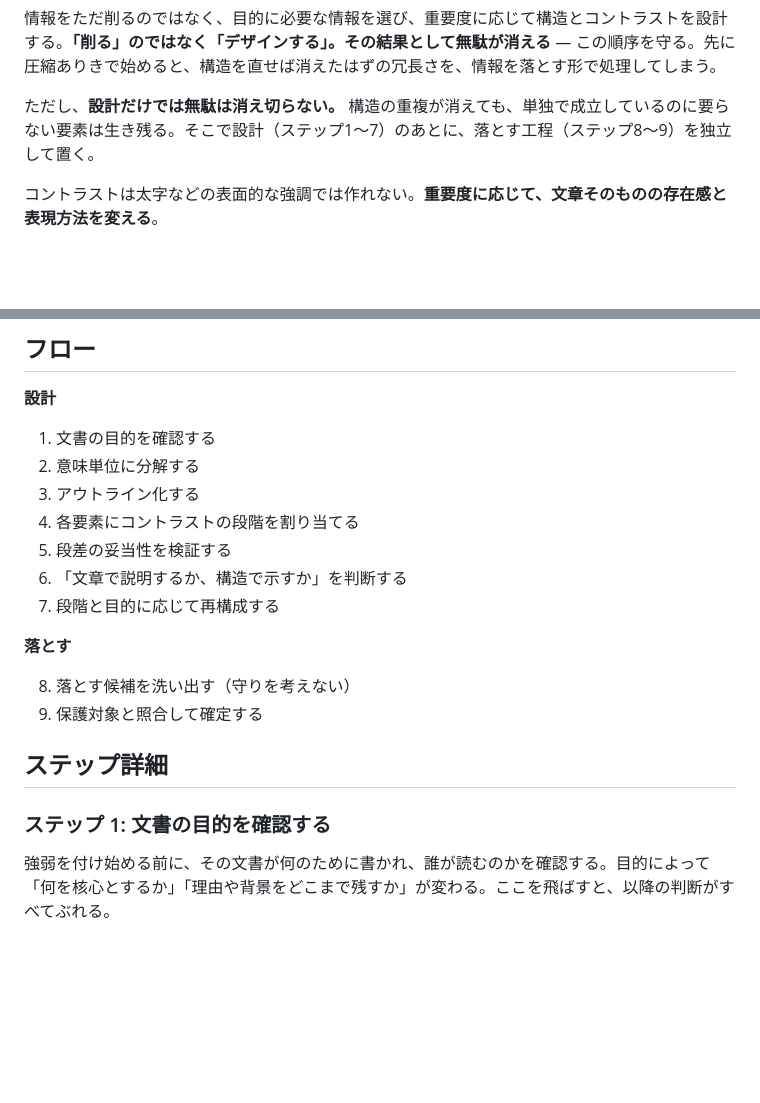
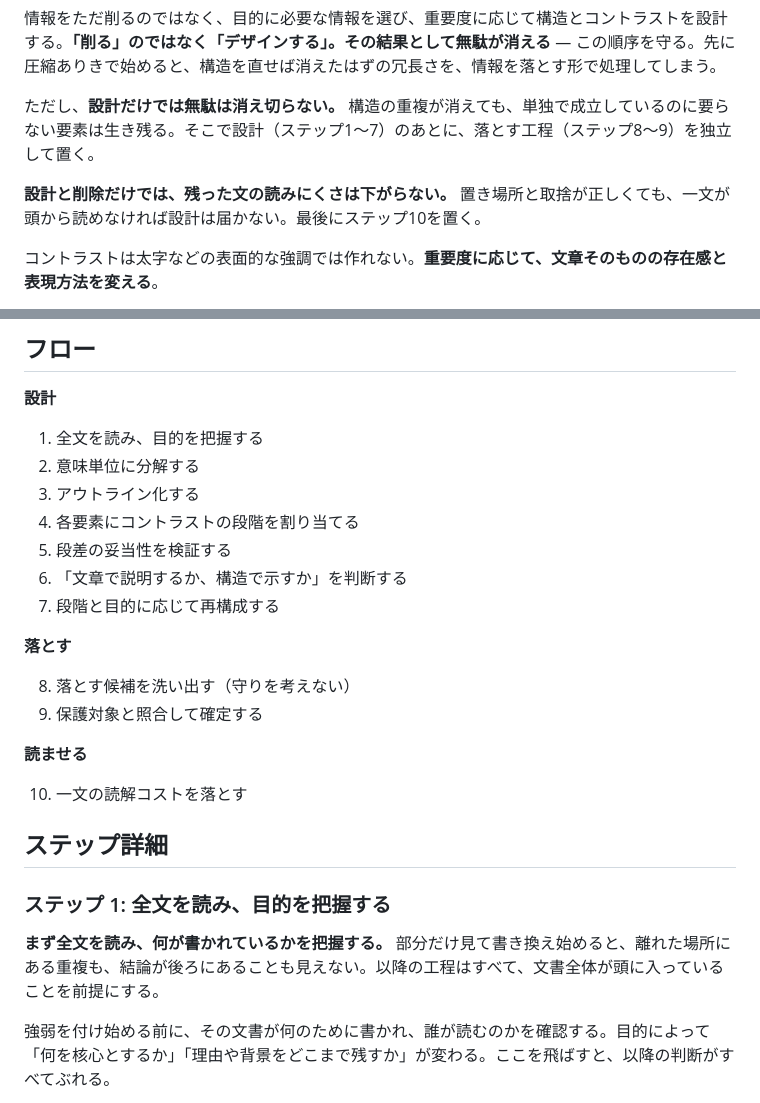
Before and after one commit to saitofjp/skills, a Markdown page: skills/aidoc-less-is-more/SKILL.md, 2 parts joined by grey strips. Rendered like a GitHub page; blank space fills up the shorter version.

```diff
--- a/skills/aidoc-less-is-more/SKILL.md
+++ b/skills/aidoc-less-is-more/SKILL.md
@@ -33,6 +33,8 @@ Less is More はもともとデザインの世界の考え方である。グラ
 
 ただし、**設計だけでは無駄は消え切らない。** 構造の重複が消えても、単独で成立しているのに要らない要素は生き残る。そこで設計（ステップ1〜7）のあとに、落とす工程（ステップ8〜9）を独立して置く。
 
+**設計と削除だけでは、残った文の読みにくさは下がらない。** 置き場所と取捨が正しくても、一文が頭から読めなければ設計は届かない。最後にステップ10を置く。
+
 コントラストは太字などの表面的な強調では作れない。**重要度に応じて、文章そのものの存在感と表現方法を変える**。
 
 - 主張を端的にし、独立させる
@@ -50,7 +52,7 @@ Less is More はもともとデザインの世界の考え方である。グラ
 
 **設計**
 
-1. 文書の目的を確認する
+1. 全文を読み、目的を把握する
 2. 意味単位に分解する
 3. アウトライン化する
 4. 各要素にコントラストの段階を割り当てる
@@ -63,9 +65,15 @@ Less is More はもともとデザインの世界の考え方である。グラ
 8. 落とす候補を洗い出す（守りを考えない）
 9. 保護対象と照合して確定する
 
+**読ませる**
+
+10. 一文の読解コストを落とす
+
 ## ステップ詳細
 
-### ステップ 1: 文書の目的を確認する
+### ステップ 1: 全文を読み、目的を把握する
+
+**まず全文を読み、何が書かれているかを把握する。** 部分だけ見て書き換え始めると、離れた場所にある重複も、結論が後ろにあることも見えない。以降の工程はすべて、文書全体が頭に入っていることを前提にする。
 
 強弱を付け始める前に、その文書が何のために書かれ、誰が読むのかを確認する。目的によって「何を核心とするか」「理由や背景をどこまで残すか」が変わる。ここを飛ばすと、以降の判断がすべてぶれる。
 
```
Also changed, not shown: other parts of skills/aidoc-less-is-more/SKILL.md (+52 -7 lines).
